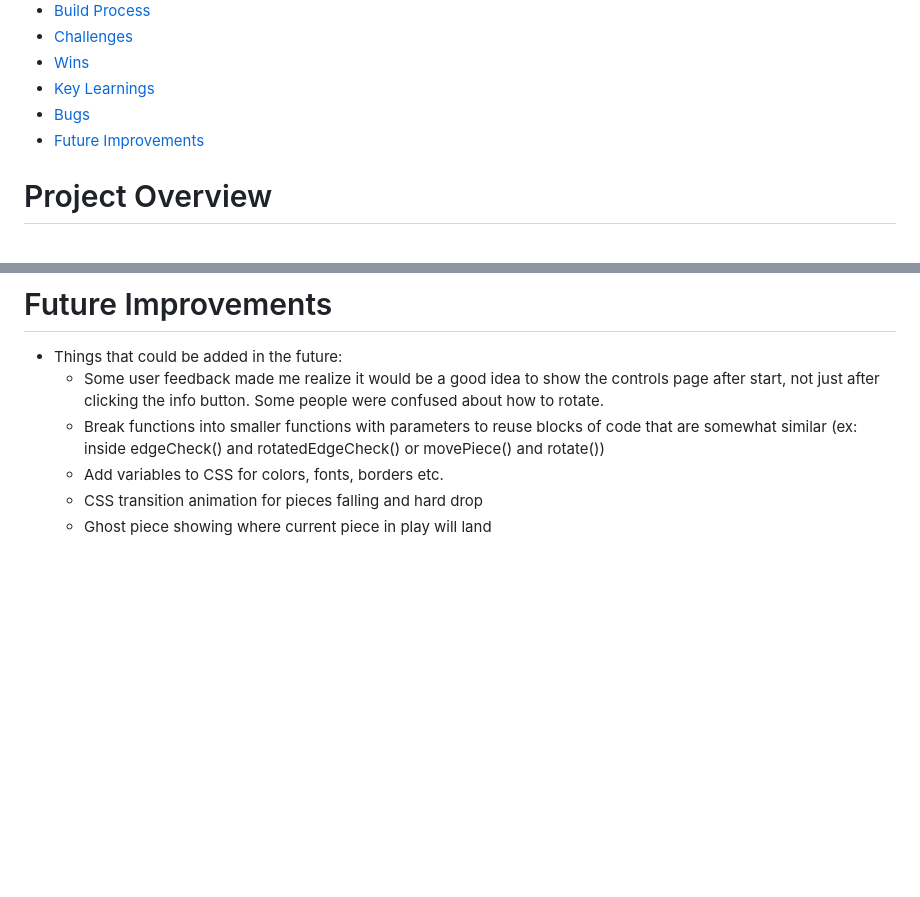
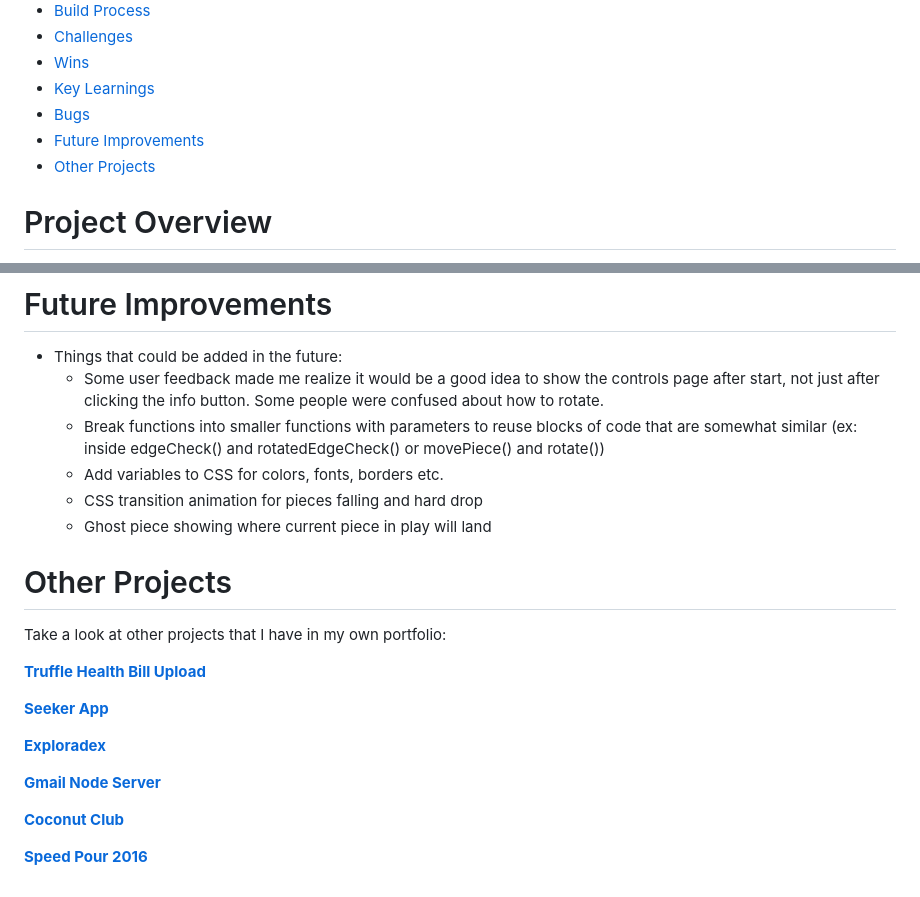
Before and after one commit to kdshea/SEI-Project-1-Tetris, a Markdown page: README.md, 2 parts joined by grey strips. Rendered like a GitHub page; blank space fills up the shorter version.

```diff
--- a/README.md
+++ b/README.md
@@ -14,6 +14,7 @@
 * [Key Learnings](#key-learnings)
 * [Bugs](#bugs)
 * [Future Improvements](#future-improvements)
+* [Other Projects](#other-projects)
 
 # Project Overview
 
@@ -342,3 +343,18 @@ The game has been deployed with GitHub pages and is available [here.](https://kd
 	* Add variables to CSS for colors, fonts, borders etc.
 	* CSS transition animation for pieces falling and hard drop
 	* Ghost piece showing where current piece in play will land
+
+# Other Projects
+Take a look at other projects that I have in my own portfolio:
+
+**[Truffle Health Bill Upload](https://github.com/kdshea/Medical-Bill-Upload)**
+
+**[Seeker App](https://github.com/kdshea/Seeker-Full-Stack)**
+
+**[Exploradex](https//github.com/kdshea/Exploradex-Server)**
+
+**[Gmail Node Server](https://github.com/kdshea/Gmail-Node-Server)**
+
+**[Coconut Club](https://github.com/kdshea/Coconut-Club-Site)**
+
+**[Speed Pour 2016](https://github.com/kdshea/Speed-Pour-2016)**
```
